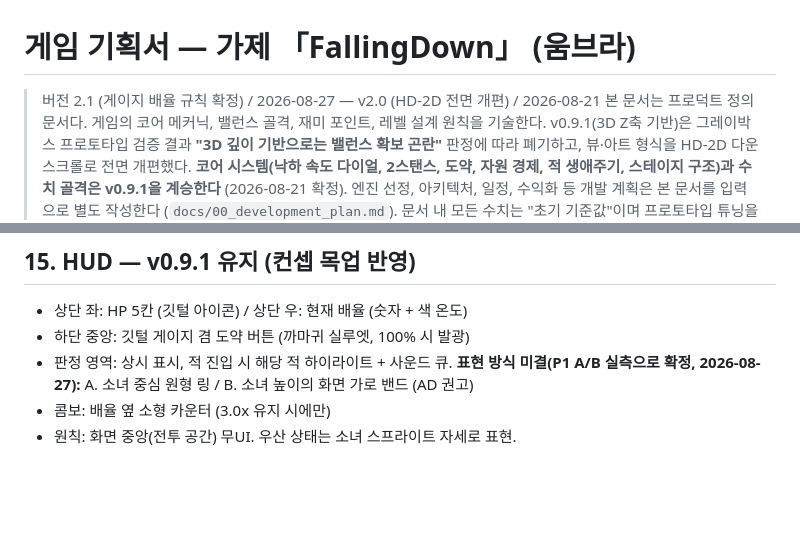
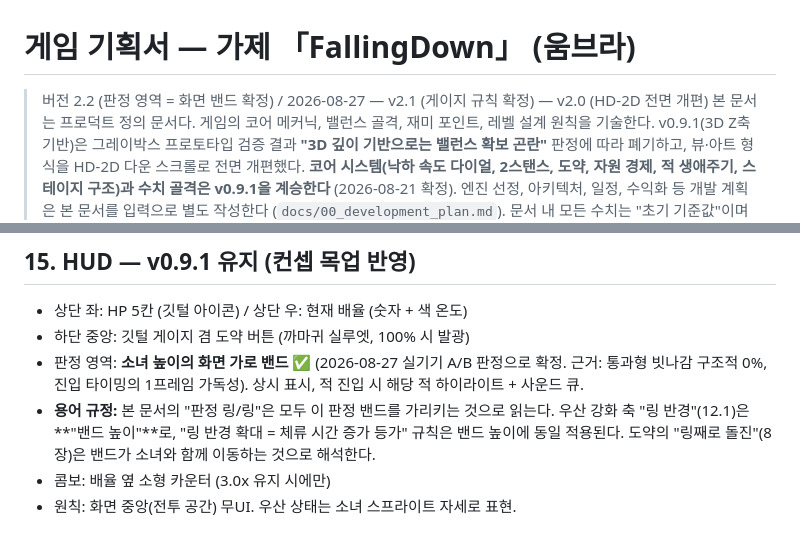
Before and after one commit to haingone/FallingDown, a Markdown page: fallingdown_game_design.md, 2 parts joined by grey strips. Rendered like a GitHub page; blank space fills up the shorter version.

```diff
--- a/fallingdown_game_design.md
+++ b/fallingdown_game_design.md
@@ -1,6 +1,6 @@
 # 게임 기획서 — 가제 「FallingDown」 (움브라)
 
-> 버전 2.1 (게이지 배율 규칙 확정) / 2026-08-27 — v2.0 (HD-2D 전면 개편) / 2026-08-21
+> 버전 2.2 (판정 영역 = 화면 밴드 확정) / 2026-08-27 — v2.1 (게이지 규칙 확정) — v2.0 (HD-2D 전면 개편)
 > 본 문서는 프로덕트 정의 문서다. 게임의 코어 메커닉, 밸런스 골격, 재미 포인트, 레벨 설계 원칙을 기술한다.
 > v0.9.1(3D Z축 기반)은 그레이박스 프로토타입 검증 결과 **"3D 깊이 기반으로는 밸런스 확보 곤란"** 판정에 따라 폐기하고, 뷰·아트 형식을 HD-2D 다운 스크롤로 전면 개편했다. **코어 시스템(낙하 속도 다이얼, 2스탠스, 도약, 자원 경제, 적 생애주기, 스테이지 구조)과 수치 골격은 v0.9.1을 계승한다** (2026-08-21 확정).
 > 엔진 선정, 아키텍처, 일정, 수익화 등 개발 계획은 본 문서를 입력으로 별도 작성한다 (`docs/00_development_plan.md`).
@@ -208,7 +208,8 @@
 
 - 상단 좌: HP 5칸 (깃털 아이콘) / 상단 우: 현재 배율 (숫자 + 색 온도)
 - 하단 중앙: 깃털 게이지 겸 도약 버튼 (까마귀 실루엣, 100% 시 발광)
-- 판정 영역: 상시 표시, 적 진입 시 해당 적 하이라이트 + 사운드 큐. **표현 방식 미결(P1 A/B 실측으로 확정, 2026-08-27):** A. 소녀 중심 원형 링 / B. 소녀 높이의 화면 가로 밴드 (AD 권고)
+- 판정 영역: **소녀 높이의 화면 가로 밴드** ✅ (2026-08-27 실기기 A/B 판정으로 확정. 근거: 통과형 빗나감 구조적 0%, 진입 타이밍의 1프레임 가독성). 상시 표시, 적 진입 시 해당 적 하이라이트 + 사운드 큐.
+- **용어 규정:** 본 문서의 "판정 링/링"은 모두 이 판정 밴드를 가리키는 것으로 읽는다. 우산 강화 축 "링 반경"(12.1)은 **"밴드 높이"**로, "링 반경 확대 = 체류 시간 증가 등가" 규칙은 밴드 높이에 동일 적용된다. 도약의 "링째로 돌진"(8장)은 밴드가 소녀와 함께 이동하는 것으로 해석한다.
 - 콤보: 배율 옆 소형 카운터 (3.0x 유지 시에만)
 - 원칙: 화면 중앙(전투 공간) 무UI. 우산 상태는 소녀 스프라이트 자세로 표현.
 
```
Also changed, not shown: docs/instructions/P1_hd2d_conversion.md (+24 -0 lines).
